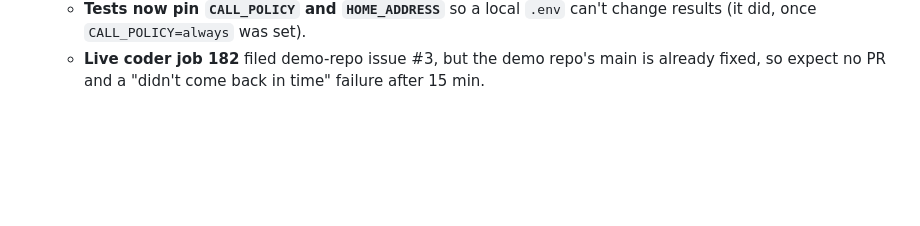
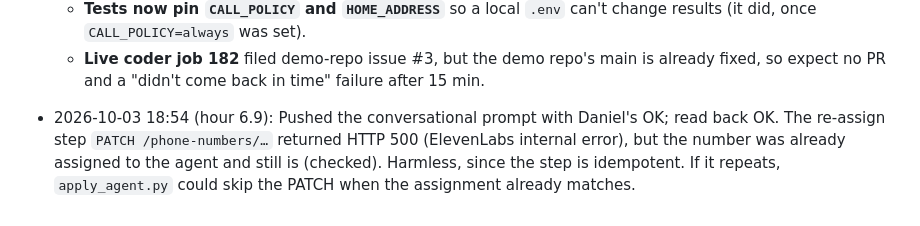
Before and after one commit to 25danielc/shotgun, a Markdown page: docs/DECISIONS.md, the part around the change. GitHub-like rendering; blank space fills up the shorter version.

Commit message:
Pushed the conversational prompt (read back OK)
Co-Authored-By: Claude Opus 5.5 <noreply@anthropic.com>

```diff
--- a/docs/DECISIONS.md
+++ b/docs/DECISIONS.md
@@ -335,3 +335,4 @@ Newest last. Format: `YYYY-MM-DD HH:MM (hour N): decision. Why.`
   - **It said "Sent." for an email it had only dispatched**, and there's no email worker (3.2 stretch), so that job will fail at the unclaimed guard and be reported on the arrival call. The prompt now says to claim "done" only when it is.
   - **Tests now pin `CALL_POLICY` and `HOME_ADDRESS`** so a local `.env` can't change results (it did, once `CALL_POLICY=always` was set).
   - **Live coder job 182** filed demo-repo issue #3, but the demo repo's main is already fixed, so expect no PR and a "didn't come back in time" failure after 15 min.
+- 2026-10-03 18:54 (hour 6.9): Pushed the conversational prompt with Daniel's OK; read back OK. The re-assign step `PATCH /phone-numbers/…` returned HTTP 500 (ElevenLabs internal error), but the number was already assigned to the agent and still is (checked). Harmless, since the step is idempotent. If it repeats, `apply_agent.py` could skip the PATCH when the assignment already matches.
```
